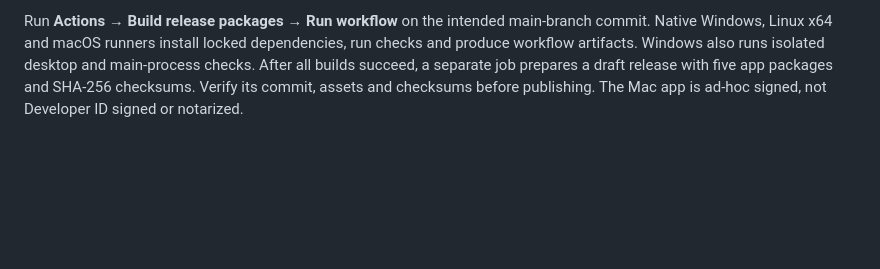
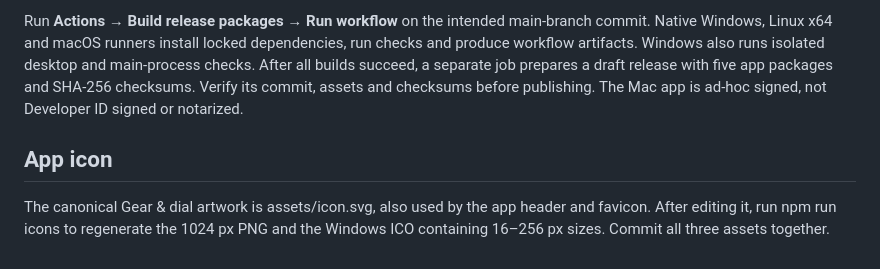
Before and after one commit to theDutchmanJames/SlotForgeTelemetry, a Markdown page: docs/BUILDING.md, the part around the change. Rendered like a GitHub page; blank space fills up the shorter version.

```diff
--- a/docs/BUILDING.md
+++ b/docs/BUILDING.md
@@ -75,3 +75,7 @@ Engineering references: [Pololu motor and gearing principles](https://www.pololu
 Run `npm run check`, `npm test`, `npm run test:ui` and `npm run test:shell` for local validation. Desktop tests use profiles under `test-results`, separate from the user's app data. Unix builder tests use Bash on Linux/macOS; on Windows, set `SLOTFORGE_TEST_BASH` to a Bash executable and add its companion utility directory to PATH. These shell tests simulate packaging commands, not native installation or runtime behavior.
 
 Run **Actions → Build release packages → Run workflow** on the intended main-branch commit. Native Windows, Linux x64 and macOS runners install locked dependencies, run checks and produce workflow artifacts. Windows also runs isolated desktop and main-process checks. After all builds succeed, a separate job prepares a draft release with five app packages and SHA-256 checksums. Verify its commit, assets and checksums before publishing. The Mac app is ad-hoc signed, not Developer ID signed or notarized.
+
+## App icon
+
+The canonical Gear & dial artwork is assets/icon.svg, also used by the app header and favicon. After editing it, run npm run icons to regenerate the 1024 px PNG and the Windows ICO containing 16–256 px sizes. Commit all three assets together.
```
Also changed, not shown: CHANGELOG.md (+7 -0 lines), README.md (+10 -8 lines), docs/releases/v0.8.1.md (added, +24 -0 lines), assets/icon.png, 10 other files.
